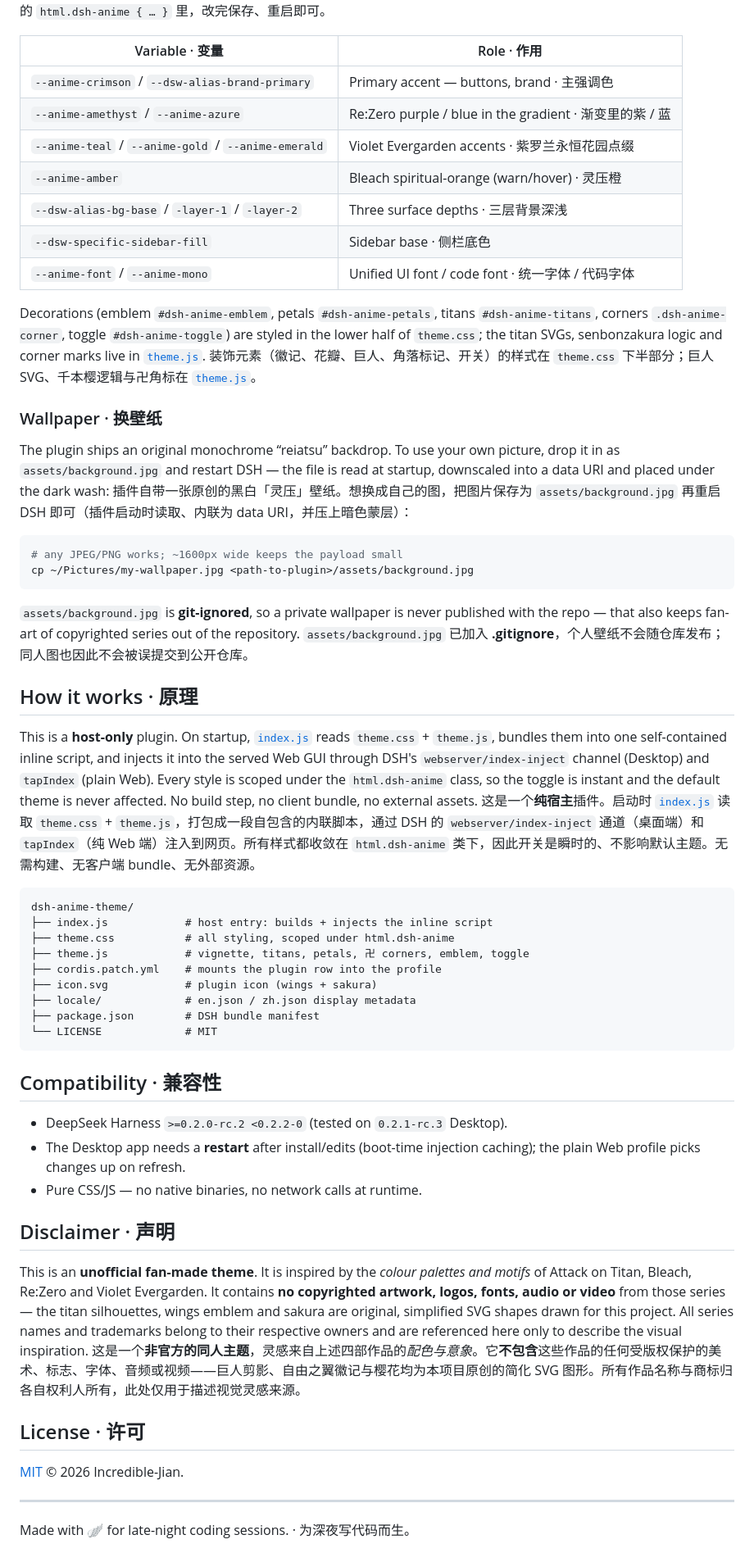
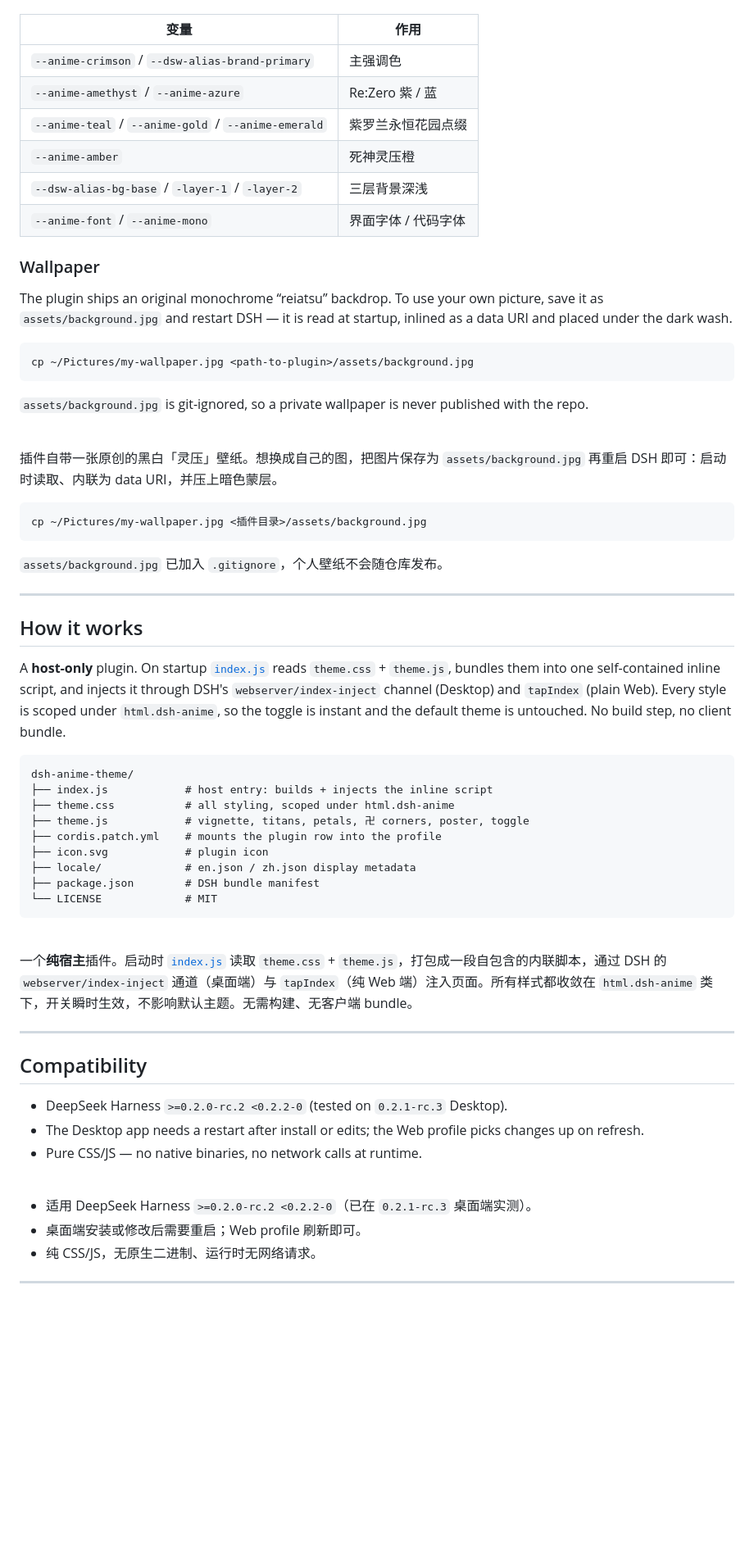
Before and after one commit to Incredible-Jian/dsh-Bleach-Violet-Evergarden-Re-Zero-AoT-Themes, a Markdown page: README.md, the part around one of its changes. Shown at 82% size. GitHub-like rendering; blank space fills up the shorter version.

````diff
--- a/README.md
+++ b/README.md
@@ -96,63 +106,69 @@ All colours live at the top of [`theme.css`](theme.css) inside `html.dsh-anime {
 所有颜色都在 [`theme.css`](theme.css) 顶部的 `html.dsh-anime { … }` 里，改完保存、重启即可。
 
-| Variable · 变量 | Role · 作用 |
+| 变量 | 作用 |
 | --- | --- |
-| `--anime-crimson` / `--dsw-alias-brand-primary` | Primary accent — buttons, brand · 主强调色 |
-| `--anime-amethyst` / `--anime-azure` | Re:Zero purple / blue in the gradient · 渐变里的紫 / 蓝 |
-| `--anime-teal` / `--anime-gold` / `--anime-emerald` | Violet Evergarden accents · 紫罗兰永恒花园点缀 |
-| `--anime-amber` | Bleach spiritual-orange (warn/hover) · 灵压橙 |
-| `--dsw-alias-bg-base` / `-layer-1` / `-layer-2` | Three surface depths · 三层背景深浅 |
-| `--dsw-specific-sidebar-fill` | Sidebar base · 侧栏底色 |
-| `--anime-font` / `--anime-mono` | Unified UI font / code font · 统一字体 / 代码字体 |
+| `--anime-crimson` / `--dsw-alias-brand-primary` | 主强调色 |
+| `--anime-amethyst` / `--anime-azure` | Re:Zero 紫 / 蓝 |
+| `--anime-teal` / `--anime-gold` / `--anime-emerald` | 紫罗兰永恒花园点缀 |
+| `--anime-amber` | 死神灵压橙 |
+| `--dsw-alias-bg-base` / `-layer-1` / `-layer-2` | 三层背景深浅 |
+| `--anime-font` / `--anime-mono` | 界面字体 / 代码字体 |
 
-Decorations (emblem `#dsh-anime-emblem`, petals `#dsh-anime-petals`, titans `#dsh-anime-titans`, corners `.dsh-anime-corner`, toggle `#dsh-anime-toggle`) are styled in the lower half of `theme.css`; the titan SVGs, senbonzakura logic and corner marks live in [`theme.js`](theme.js).
-装饰元素（徽记、花瓣、巨人、角落标记、开关）的样式在 `theme.css` 下半部分；巨人 SVG、千本樱逻辑与卍角标在 [`theme.js`](theme.js)。
+### Wallpaper
 
-### Wallpaper · 换壁纸
-
-The plugin ships an original monochrome “reiatsu” backdrop. To use your own picture, drop it in as `assets/background.jpg` and restart DSH — the file is read at startup, downscaled into a data URI and placed under the dark wash:
-插件自带一张原创的黑白「灵压」壁纸。想换成自己的图，把图片保存为 `assets/background.jpg` 再重启 DSH 即可（插件启动时读取、内联为 data URI，并压上暗色蒙层）：
+The plugin ships an original monochrome “reiatsu” backdrop. To use your own picture, save it as `assets/background.jpg` and restart DSH — it is read at startup, inlined as a data URI and placed under the dark wash.
 
 ```console
-# any JPEG/PNG works; ~1600px wide keeps the payload small
 cp ~/Pictures/my-wallpaper.jpg <path-to-plugin>/assets/background.jpg
 ```
 
-`assets/background.jpg` is **git-ignored**, so a private wallpaper is never published with the repo — that also keeps fan-art of copyrighted series out of the repository.
-`assets/background.jpg` 已加入 **.gitignore**，个人壁纸不会随仓库发布；同人图也因此不会被误提交到公开仓库。
+`assets/background.jpg` is git-ignored, so a private wallpaper is never published with the repo.
 
-## How it works · 原理
+<br>
 
-This is a **host-only** plugin. On startup, [`index.js`](index.js) reads `theme.css` + `theme.js`, bundles them into one self-contained inline script, and injects it into the served Web GUI through DSH's `webserver/index-inject` channel (Desktop) and `tapIndex` (plain Web). Every style is scoped under the `html.dsh-anime` class, so the toggle is instant and the default theme is never affected. No build step, no client bundle, no external assets.
-这是一个**纯宿主**插件。启动时 [`index.js`](index.js) 读取 `theme.css` + `theme.js`，打包成一段自包含的内联脚本，通过 DSH 的 `webserver/index-inject` 通道（桌面端）和 `tapIndex`（纯 Web 端）注入到网页。所有样式都收敛在 `html.dsh-anime` 类下，因此开关是瞬时的、不影响默认主题。无需构建、无客户端 bundle、无外部资源。
+插件自带一张原创的黑白「灵压」壁纸。想换成自己的图，把图片保存为 `assets/background.jpg` 再重启 DSH 即可：启动时读取、内联为 data URI，并压上暗色蒙层。
+
+```console
+cp ~/Pictures/my-wallpaper.jpg <插件目录>/assets/background.jpg
+```
+
+`assets/background.jpg` 已加入 `.gitignore`，个人壁纸不会随仓库发布。
+
+---
+
+## How it works
+
+A **host-only** plugin. On startup [`index.js`](index.js) reads `theme.css` + `theme.js`, bundles them into one self-contained inline script, and injects it through DSH's `webserver/index-inject` channel (Desktop) and `tapIndex` (plain Web). Every style is scoped under `html.dsh-anime`, so the toggle is instant and the default theme is untouched. No build step, no client bundle.
 
 ```
 dsh-anime-theme/
 ├── index.js            # host entry: builds + injects the inline script
 ├── theme.css           # all styling, scoped under html.dsh-anime
-├── theme.js            # vignette, titans, petals, 卍 corners, emblem, toggle
+├── theme.js            # vignette, titans, petals, 卍 corners, poster, toggle
 ├── cordis.patch.yml    # mounts the plugin row into the profile
-├── icon.svg            # plugin icon (wings + sakura)
+├── icon.svg            # plugin icon
 ├── locale/             # en.json / zh.json display metadata
 ├── package.json        # DSH bundle manifest
 └── LICENSE             # MIT
 ```
 
-## Compatibility · 兼容性
+<br>
 
-- DeepSeek Harness `>=0.2.0-rc.2 <0.2.2-0` (tested on `0.2.1-rc.3` Desktop).
-- The Desktop app needs a **restart** after install/edits (boot-time injection caching); the plain Web profile picks changes up on refresh.
-- Pure CSS/JS — no native binaries, no network calls at runtime.
-
-## Disclaimer · 声明
-
-This is an **unofficial fan-made theme**. It is inspired by the *colour palettes and motifs* of Attack on Titan, Bleach, Re:Zero and Violet Evergarden. It contains **no copyrighted artwork, logos, fonts, audio or video** from those series — the titan silhouettes, wings emblem and sakura are original, simplified SVG shapes drawn for this project. All series names and trademarks belong to their respective owners and are referenced here only to describe the visual inspiration.
-这是一个**非官方的同人主题**，灵感来自上述四部作品的*配色与意象*。它**不包含**这些作品的任何受版权保护的美术、标志、字体、音频或视频——巨人剪影、自由之翼徽记与樱花均为本项目原创的简化 SVG 图形。所有作品名称与商标归各自权利人所有，此处仅用于描述视觉灵感来源。
-
-## License · 许可
-
-[MIT](LICENSE) © 2026 Incredible-Jian.
+一个**纯宿主**插件。启动时 [`index.js`](index.js) 读取 `theme.css` + `theme.js`，打包成一段自包含的内联脚本，通过 DSH 的 `webserver/index-inject` 通道（桌面端）与 `tapIndex`（纯 Web 端）注入页面。所有样式都收敛在 `html.dsh-anime` 类下，开关瞬时生效，不影响默认主题。无需构建、无客户端 bundle。
 
 ---
 
-Made with 🪽 for late-night coding sessions. · 为深夜写代码而生。
+## Compatibility
+
+- DeepSeek Harness `>=0.2.0-rc.2 <0.2.2-0` (tested on `0.2.1-rc.3` Desktop).
+- The Desktop app needs a restart after install or edits; the Web profile picks changes up on refresh.
+- Pure CSS/JS — no native binaries, no network calls at runtime.
+
+<br>
+
+- 适用 DeepSeek Harness `>=0.2.0-rc.2 <0.2.2-0`（已在 `0.2.1-rc.3` 桌面端实测）。
+- 桌面端安装或修改后需要重启；Web profile 刷新即可。
+- 纯 CSS/JS，无原生二进制、运行时无网络请求。
+
+---
+
````
Also changed, not shown: other parts of README.md (+85 -62 lines), docs/preview.png, 2 other files.
